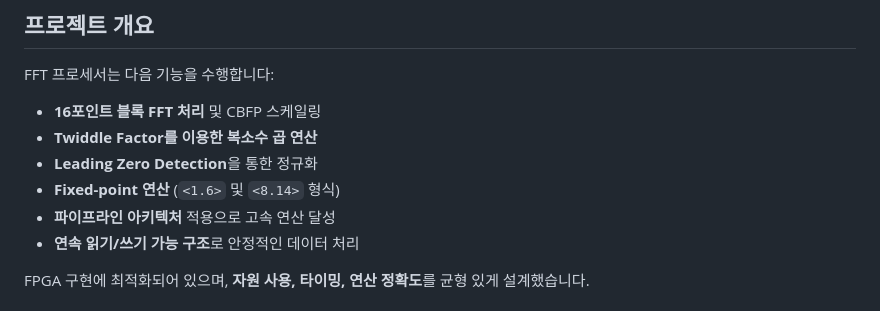
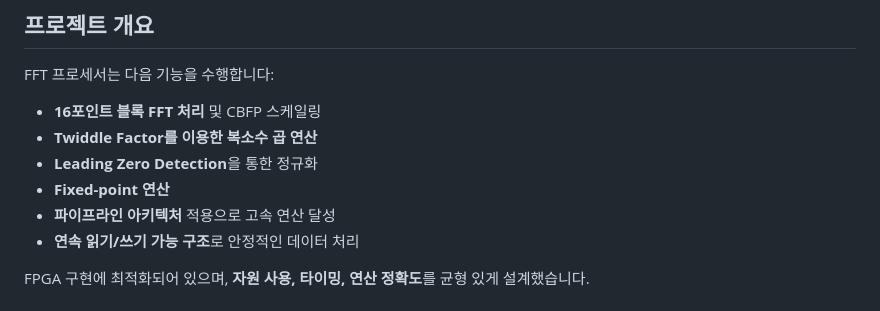
Before and after one commit to 71105673/FFT_Project, a Markdown page: README.md, the part around the change. Rendered like a GitHub page.

```diff
--- a/README.md
+++ b/README.md
@@ -12,7 +12,7 @@ FFT 프로세서는 다음 기능을 수행합니다:
 - **16포인트 블록 FFT 처리** 및 CBFP 스케일링
 - **Twiddle Factor를 이용한 복소수 곱 연산**
 - **Leading Zero Detection**을 통한 정규화
-- **Fixed-point 연산** (`<1.6>` 및 `<8.14>` 형식)
+- **Fixed-point 연산**
 - **파이프라인 아키텍처** 적용으로 고속 연산 달성
 - **연속 읽기/쓰기 가능 구조**로 안정적인 데이터 처리
 
```
